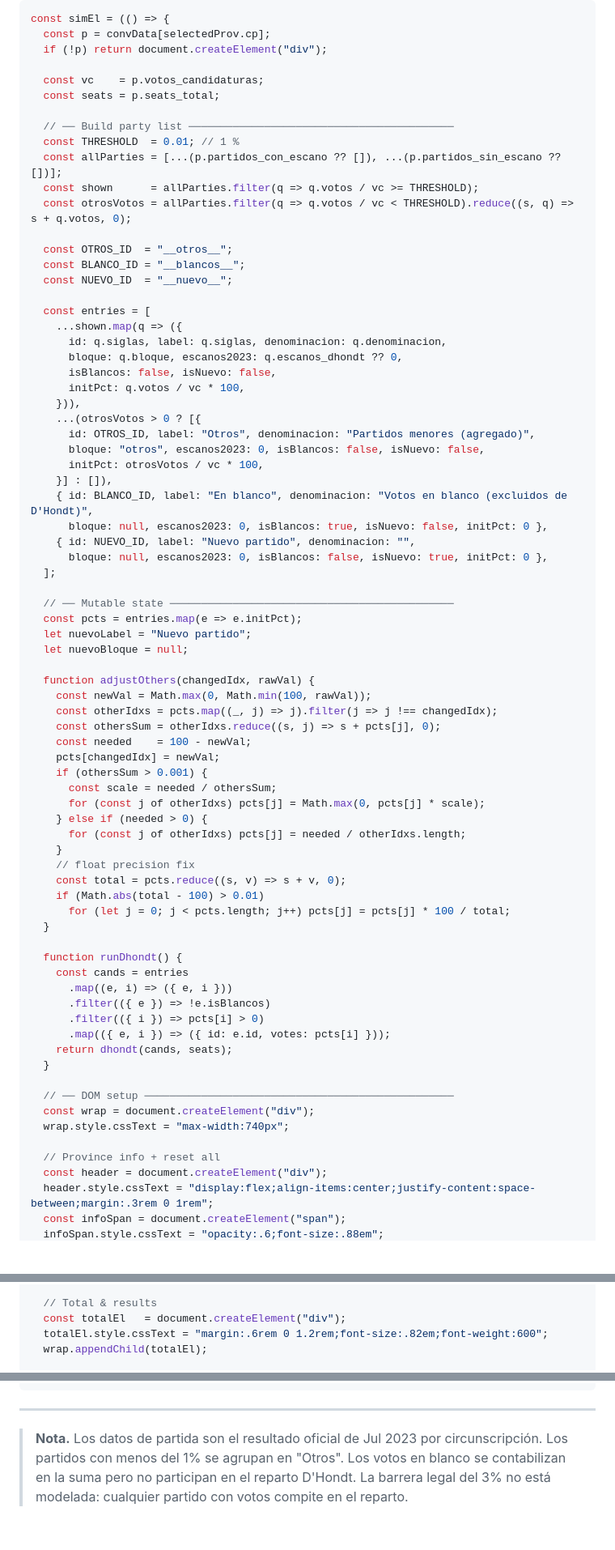
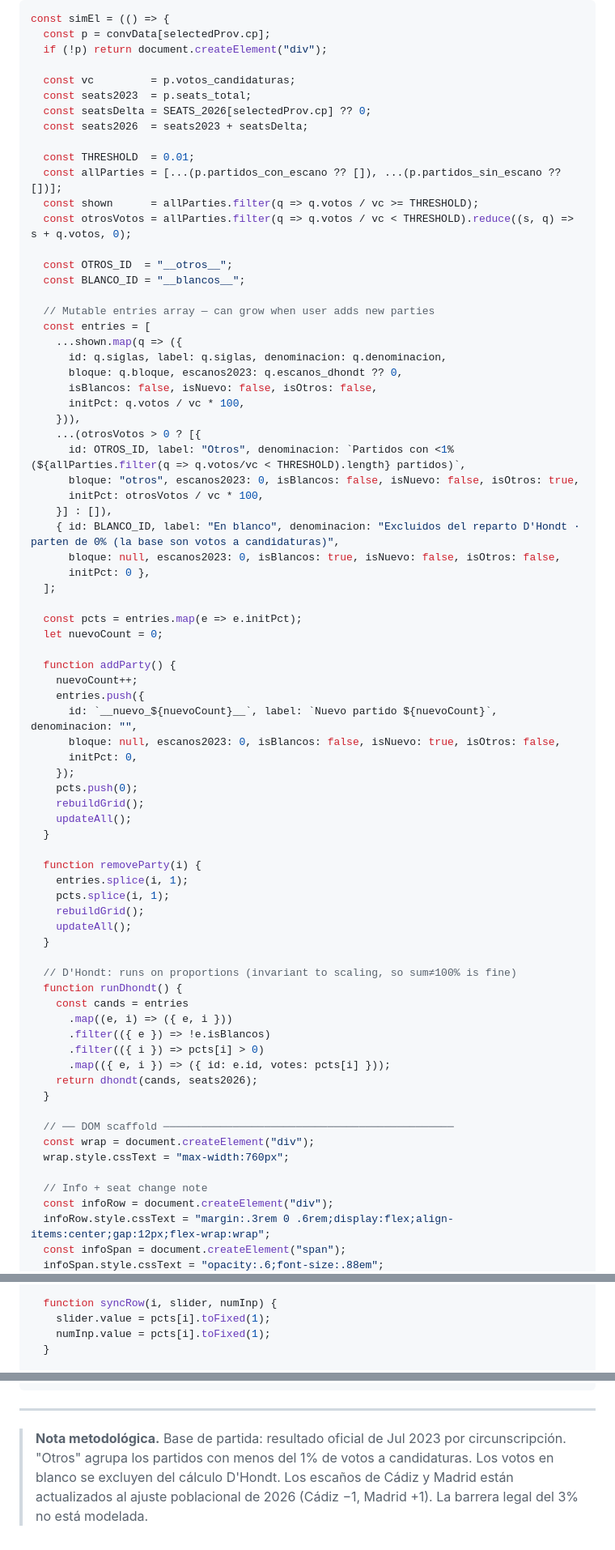
Before and after one commit to parrafernandezrodrigo-max/mapa_electoral_spain, a Markdown page: frontend/src/pronostico.md, 3 parts joined by grey strips. Shown at 81% size. Rendered like a GitHub page; blank space fills up the shorter version.

Commit message:
feat: mejoras simulador 2026 - sliders libres, multi-partido, escanos 2026

```diff
--- a/frontend/src/pronostico.md
+++ b/frontend/src/pronostico.md
@@ -62,75 +64,75 @@ const simEl = (() => {
   const p = convData[selectedProv.cp];
   if (!p) return document.createElement("div");
 
-  const vc    = p.votos_candidaturas;
-  const seats = p.seats_total;
+  const vc         = p.votos_candidaturas;
+  const seats2023  = p.seats_total;
+  const seatsDelta = SEATS_2026[selectedProv.cp] ?? 0;
+  const seats2026  = seats2023 + seatsDelta;
 
-  // ── Build party list ──────────────────────────────────────────
-  const THRESHOLD  = 0.01; // 1 %
+  const THRESHOLD  = 0.01;
   const allParties = [...(p.partidos_con_escano ?? []), ...(p.partidos_sin_escano ?? [])];
   const shown      = allParties.filter(q => q.votos / vc >= THRESHOLD);
   const otrosVotos = allParties.filter(q => q.votos / vc < THRESHOLD).reduce((s, q) => s + q.votos, 0);
 
   const OTROS_ID  = "__otros__";
   const BLANCO_ID = "__blancos__";
-  const NUEVO_ID  = "__nuevo__";
 
+  // Mutable entries array — can grow when user adds new parties
   const entries = [
     ...shown.map(q => ({
       id: q.siglas, label: q.siglas, denominacion: q.denominacion,
       bloque: q.bloque, escanos2023: q.escanos_dhondt ?? 0,
-      isBlancos: false, isNuevo: false,
+      isBlancos: false, isNuevo: false, isOtros: false,
       initPct: q.votos / vc * 100,
     })),
     ...(otrosVotos > 0 ? [{
-      id: OTROS_ID, label: "Otros", denominacion: "Partidos menores (agregado)",
-      bloque: "otros", escanos2023: 0, isBlancos: false, isNuevo: false,
+      id: OTROS_ID, label: "Otros", denominacion: `Partidos con <1% (${allParties.filter(q => q.votos/vc < THRESHOLD).length} partidos)`,
+      bloque: "otros", escanos2023: 0, isBlancos: false, isNuevo: false, isOtros: true,
       initPct: otrosVotos / vc * 100,
     }] : []),
-    { id: BLANCO_ID, label: "En blanco", denominacion: "Votos en blanco (excluidos de D'Hondt)",
-      bloque: null, escanos2023: 0, isBlancos: true, isNuevo: false, initPct: 0 },
-    { id: NUEVO_ID, label: "Nuevo partido", denominacion: "",
-      bloque: null, escanos2023: 0, isBlancos: false, isNuevo: true, initPct: 0 },
+    { id: BLANCO_ID, label: "En blanco", denominacion: "Excluidos del reparto D'Hondt · parten de 0% (la base son votos a candidaturas)",
+      bloque: null, escanos2023: 0, isBlancos: true, isNuevo: false, isOtros: false,
+      initPct: 0 },
   ];
 
-  // ── Mutable state ─────────────────────────────────────────────
   const pcts = entries.map(e => e.initPct);
-  let nuevoLabel = "Nuevo partido";
-  let nuevoBloque = null;
+  let nuevoCount = 0;
 
-  function adjustOthers(changedIdx, rawVal) {
-    const newVal = Math.max(0, Math.min(100, rawVal));
-    const otherIdxs = pcts.map((_, j) => j).filter(j => j !== changedIdx);
-    const othersSum = otherIdxs.reduce((s, j) => s + pcts[j], 0);
-    const needed    = 100 - newVal;
-    pcts[changedIdx] = newVal;
-    if (othersSum > 0.001) {
-      const scale = needed / othersSum;
-      for (const j of otherIdxs) pcts[j] = Math.max(0, pcts[j] * scale);
-    } else if (needed > 0) {
-      for (const j of otherIdxs) pcts[j] = needed / otherIdxs.length;
-    }
-    // float precision fix
-    const total = pcts.reduce((s, v) => s + v, 0);
-    if (Math.abs(total - 100) > 0.01)
-      for (let j = 0; j < pcts.length; j++) pcts[j] = pcts[j] * 100 / total;
+  function addParty() {
+    nuevoCount++;
+    entries.push({
+      id: `__nuevo_${nuevoCount}__`, label: `Nuevo partido ${nuevoCount}`, denominacion: "",
+      bloque: null, escanos2023: 0, isBlancos: false, isNuevo: true, isOtros: false,
+      initPct: 0,
+    });
+    pcts.push(0);
+    rebuildGrid();
+    updateAll();
   }
 
+  function removeParty(i) {
+    entries.splice(i, 1);
+    pcts.splice(i, 1);
+    rebuildGrid();
+    updateAll();
+  }
+
+  // D'Hondt: runs on proportions (invariant to scaling, so sum≠100% is fine)
   function runDhondt() {
     const cands = entries
       .map((e, i) => ({ e, i }))
       .filter(({ e }) => !e.isBlancos)
       .filter(({ i }) => pcts[i] > 0)
       .map(({ e, i }) => ({ id: e.id, votes: pcts[i] }));
-    return dhondt(cands, seats);
+    return dhondt(cands, seats2026);
   }
 
-  // ── DOM setup ─────────────────────────────────────────────────
+  // ── DOM scaffold ──────────────────────────────────────────────
   const wrap = document.createElement("div");
-  wrap.style.cssText = "max-width:740px";
+  wrap.style.cssText = "max-width:760px";
 
-  // Province info + reset all
-  const header = document.createElement("div");
-  header.style.cssText = "display:flex;align-items:center;justify-content:space-between;margin:.3rem 0 1rem";
+  // Info + seat change note
+  const infoRow = document.createElement("div");
+  infoRow.style.cssText = "margin:.3rem 0 .6rem;display:flex;align-items:center;gap:12px;flex-wrap:wrap";
   const infoSpan = document.createElement("span");
   infoSpan.style.cssText = "opacity:.6;font-size:.88em";
@@ -161,7 +280,7 @@ const simEl = (() => {
   }
 
-  // Total & results
-  const totalEl   = document.createElement("div");
-  totalEl.style.cssText = "margin:.6rem 0 1.2rem;font-size:.82em;font-weight:600";
-  wrap.appendChild(totalEl);
+  function syncRow(i, slider, numInp) {
+    slider.value = pcts[i].toFixed(1);
+    numInp.value = pcts[i].toFixed(1);
+  }
 
@@ -355,4 +389,4 @@ display(simEl);
 
 ---
 
-> **Nota.** Los datos de partida son el resultado oficial de Jul 2023 por circunscripción. Los partidos con menos del 1% se agrupan en "Otros". Los votos en blanco se contabilizan en la suma pero no participan en el reparto D'Hondt. La barrera legal del 3% no está modelada: cualquier partido con votos compite en el reparto.
+> **Nota metodológica.** Base de partida: resultado oficial de Jul 2023 por circunscripción. "Otros" agrupa los partidos con menos del 1% de votos a candidaturas. Los votos en blanco se excluyen del cálculo D'Hondt. Los escaños de Cádiz y Madrid están actualizados al ajuste poblacional de 2026 (Cádiz −1, Madrid +1). La barrera legal del 3% no está modelada.
```
Also changed, not shown: other parts of frontend/src/pronostico.md (+183 -149 lines).
